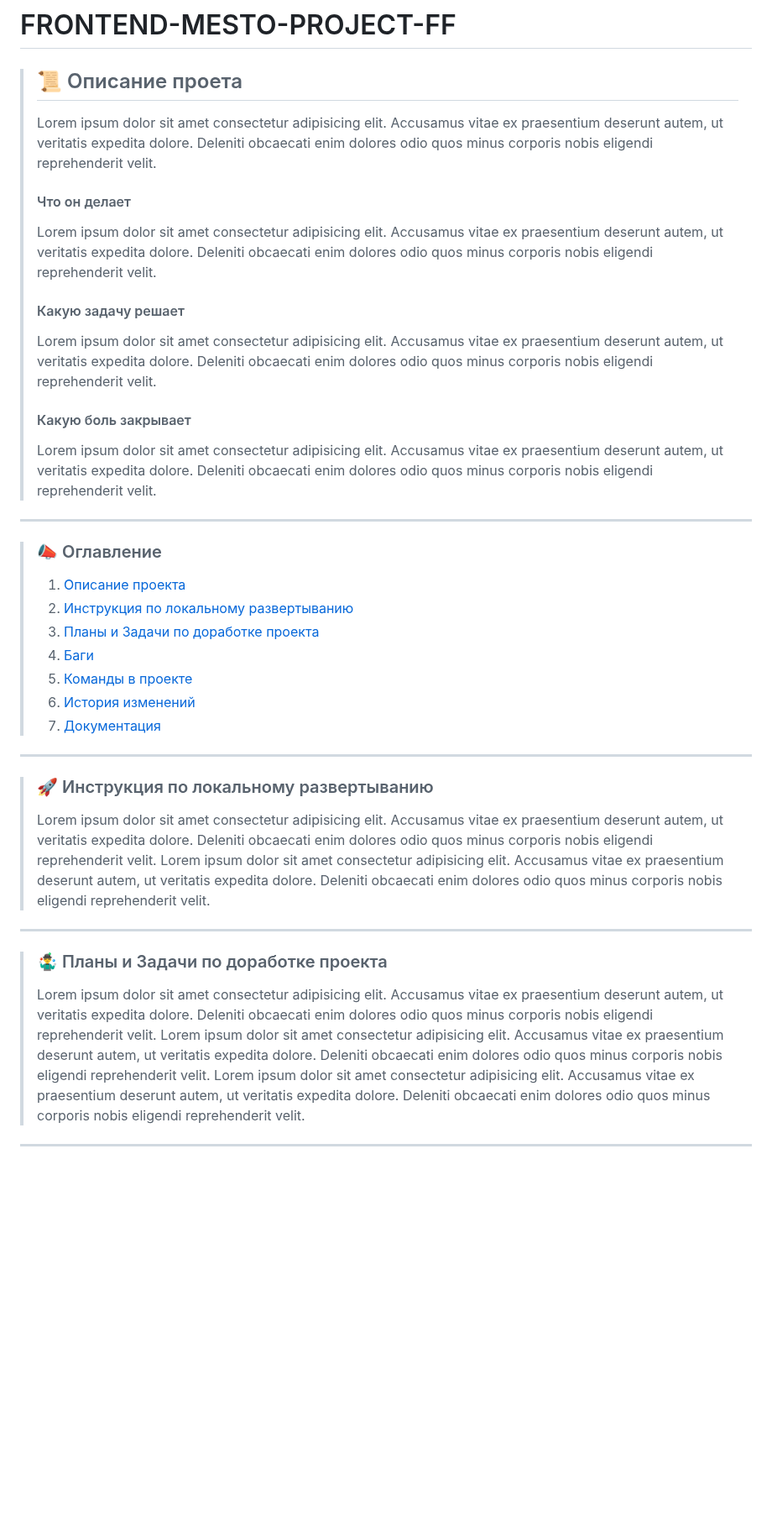
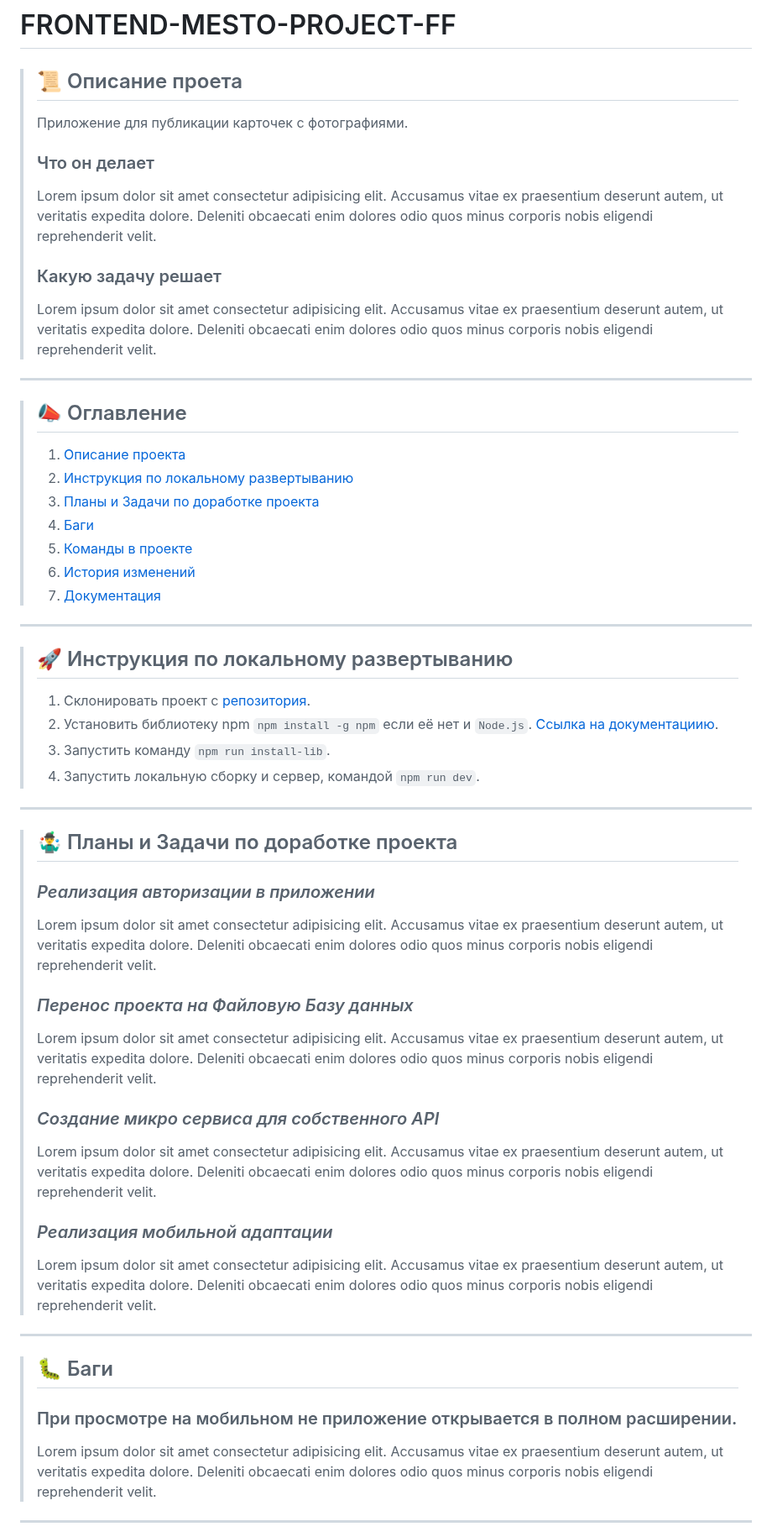
Before and after one commit to SinitsaBogdan/yandex-frontend-mesto-project-ff, a Markdown page: README.md, the part around one of its changes. Shown at 84% size. Rendered like a GitHub page; blank space fills up the shorter version.

```diff
--- a/README.md
+++ b/README.md
@@ -13,23 +13,15 @@
 
 > ## 📜 Описание проета
 >
-> Lorem ipsum dolor sit amet consectetur adipisicing elit.
-> Accusamus vitae ex praesentium deserunt autem, ut veritatis expedita dolore.
-> Deleniti obcaecati enim dolores odio quos minus corporis nobis eligendi reprehenderit velit.
+> Приложение для публикации карточек с фотографиями.
 >
-> #### Что он делает
+> ### Что он делает
 >
 > Lorem ipsum dolor sit amet consectetur adipisicing elit.
 > Accusamus vitae ex praesentium deserunt autem, ut veritatis expedita dolore.
 > Deleniti obcaecati enim dolores odio quos minus corporis nobis eligendi reprehenderit velit.
 >
-> #### Какую задачу решает
->
-> Lorem ipsum dolor sit amet consectetur adipisicing elit.
-> Accusamus vitae ex praesentium deserunt autem, ut veritatis expedita dolore.
-> Deleniti obcaecati enim dolores odio quos minus corporis nobis eligendi reprehenderit velit.
->
-> #### Какую боль закрывает
+> ### Какую задачу решает
 >
 > Lorem ipsum dolor sit amet consectetur adipisicing elit.
 > Accusamus vitae ex praesentium deserunt autem, ut veritatis expedita dolore.
@@ -37,37 +29,59 @@
 
 ---
 
-> ### 📣 Оглавление
+> ## 📣 Оглавление
 >
 > 1. [Описание проекта](#-описание-проета)
-> 3. [Инструкция по локальному развертыванию](#-инструкция-по-локальному-развертыванию)
-> 4. [Планы и Задачи по доработке проекта](#️-планы-и-задачи-по-доработке-проекта)
-> 5. [Баги](#-баги)
-> 6. [Команды в проекте](#-команды-в-проекте)
-> 7. [История изменений](#-история-изменений)
-> 8. [Документация](https://github.com/SinitsaBogdan/yandex-frontend-mesto-project-ff/wiki)
+> 2. [Инструкция по локальному развертыванию](#-инструкция-по-локальному-развертыванию)
+> 3. [Планы и Задачи по доработке проекта](#️-планы-и-задачи-по-доработке-проекта)
+> 4. [Баги](#-баги)
+> 5. [Команды в проекте](#-команды-в-проекте)
+> 6. [История изменений](#-история-изменений)
+> 7. [Документация](https://github.com/SinitsaBogdan/yandex-frontend-mesto-project-ff/wiki)
 
 ---
 
-> ### 🚀 Инструкция по локальному развертыванию
+> ## 🚀 Инструкция по локальному развертыванию
+>
+> 1. Склонировать проект с [репозитория](https://github.com/SinitsaBogdan/yandex-frontend-mesto-project-ff).
+> 2. Установить библиотеку npm `npm install -g npm` если её нет и `Node.js`. [Ссылка на документациию](https://docs.npmjs.com/downloading-and-installing-node-js-and-npm).
+> 3. Запустить команду `npm run install-lib`.
+> 4. Запустить локальную сборку и сервер, командой `npm run dev`.
+
+---
+
+> ## 🤹‍♂️ Планы и Задачи по доработке проекта
+>
+> ### _Реализация авторизации в приложении_
 >
 > Lorem ipsum dolor sit amet consectetur adipisicing elit.
 > Accusamus vitae ex praesentium deserunt autem, ut veritatis expedita dolore.
 > Deleniti obcaecati enim dolores odio quos minus corporis nobis eligendi reprehenderit velit.
+>
+> ### _Перенос проекта на Файловую Базу данных_
+>
+> Lorem ipsum dolor sit amet consectetur adipisicing elit.
+> Accusamus vitae ex praesentium deserunt autem, ut veritatis expedita dolore.
+> Deleniti obcaecati enim dolores odio quos minus corporis nobis eligendi reprehenderit velit.
+>
+> ### _Создание микро сервиса для собственного API_
+>
+> Lorem ipsum dolor sit amet consectetur adipisicing elit.
+> Accusamus vitae ex praesentium deserunt autem, ut veritatis expedita dolore.
+> Deleniti obcaecati enim dolores odio quos minus corporis nobis eligendi reprehenderit velit.
+>
+> ### _Реализация мобильной адаптации_
+>
 > Lorem ipsum dolor sit amet consectetur adipisicing elit.
 > Accusamus vitae ex praesentium deserunt autem, ut veritatis expedita dolore.
 > Deleniti obcaecati enim dolores odio quos minus corporis nobis eligendi reprehenderit velit.
 
 ---
 
-> ### 🤹‍♂️ Планы и Задачи по доработке проекта
+> ## 🐛 Баги
 >
-> Lorem ipsum dolor sit amet consectetur adipisicing elit.
-> Accusamus vitae ex praesentium deserunt autem, ut veritatis expedita dolore.
-> Deleniti obcaecati enim dolores odio quos minus corporis nobis eligendi reprehenderit velit.
-> Lorem ipsum dolor sit amet consectetur adipisicing elit.
-> Accusamus vitae ex praesentium deserunt autem, ut veritatis expedita dolore.
-> Deleniti obcaecati enim dolores odio quos minus corporis nobis eligendi reprehenderit velit.
+> ### При просмотре на мобильном не приложение открывается в полном расширении.
+>
 > Lorem ipsum dolor sit amet consectetur adipisicing elit.
 > Accusamus vitae ex praesentium deserunt autem, ut veritatis expedita dolore.
 > Deleniti obcaecati enim dolores odio quos minus corporis nobis eligendi reprehenderit velit.
```
Also changed, not shown: other parts of README.md (+8 -17 lines).
